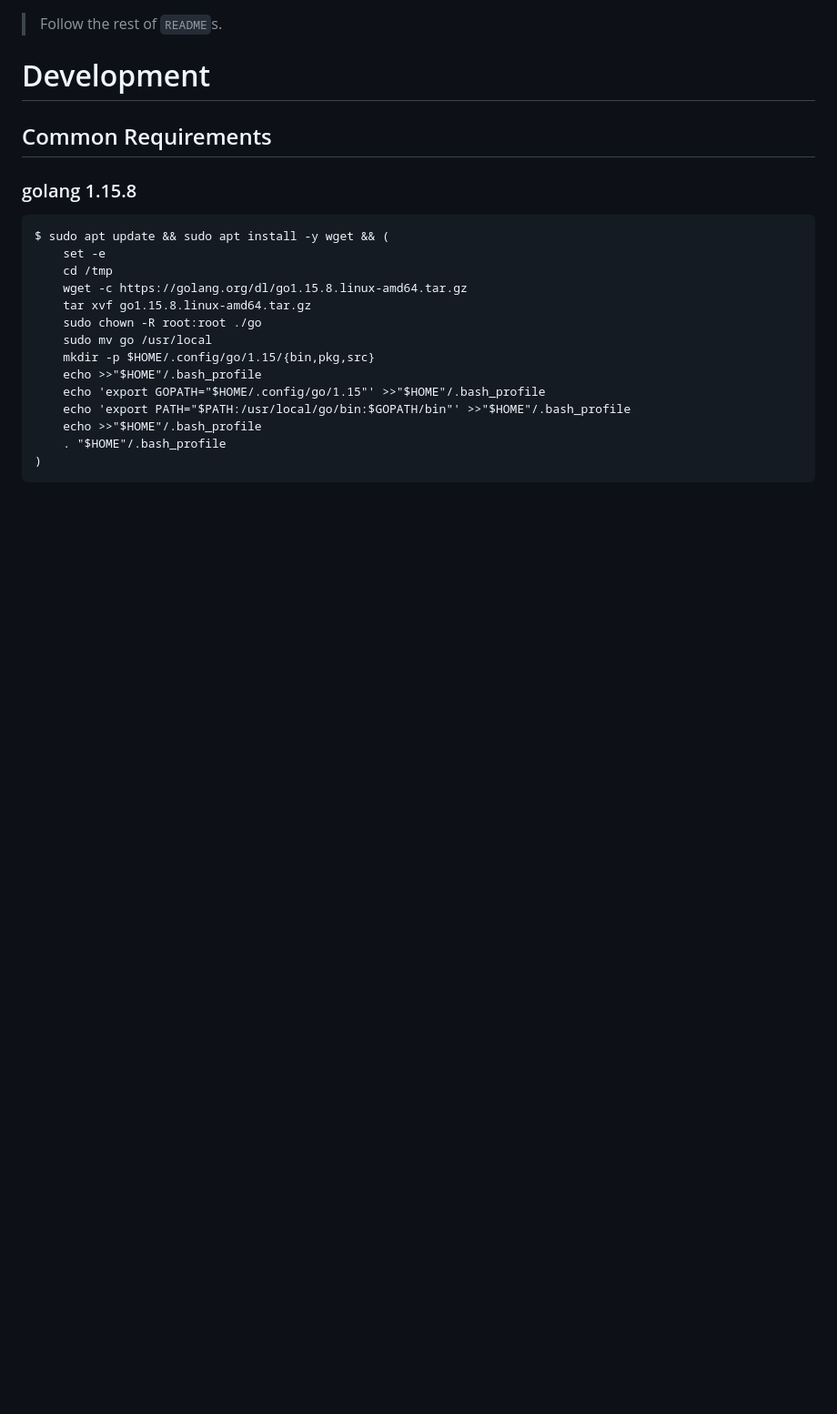
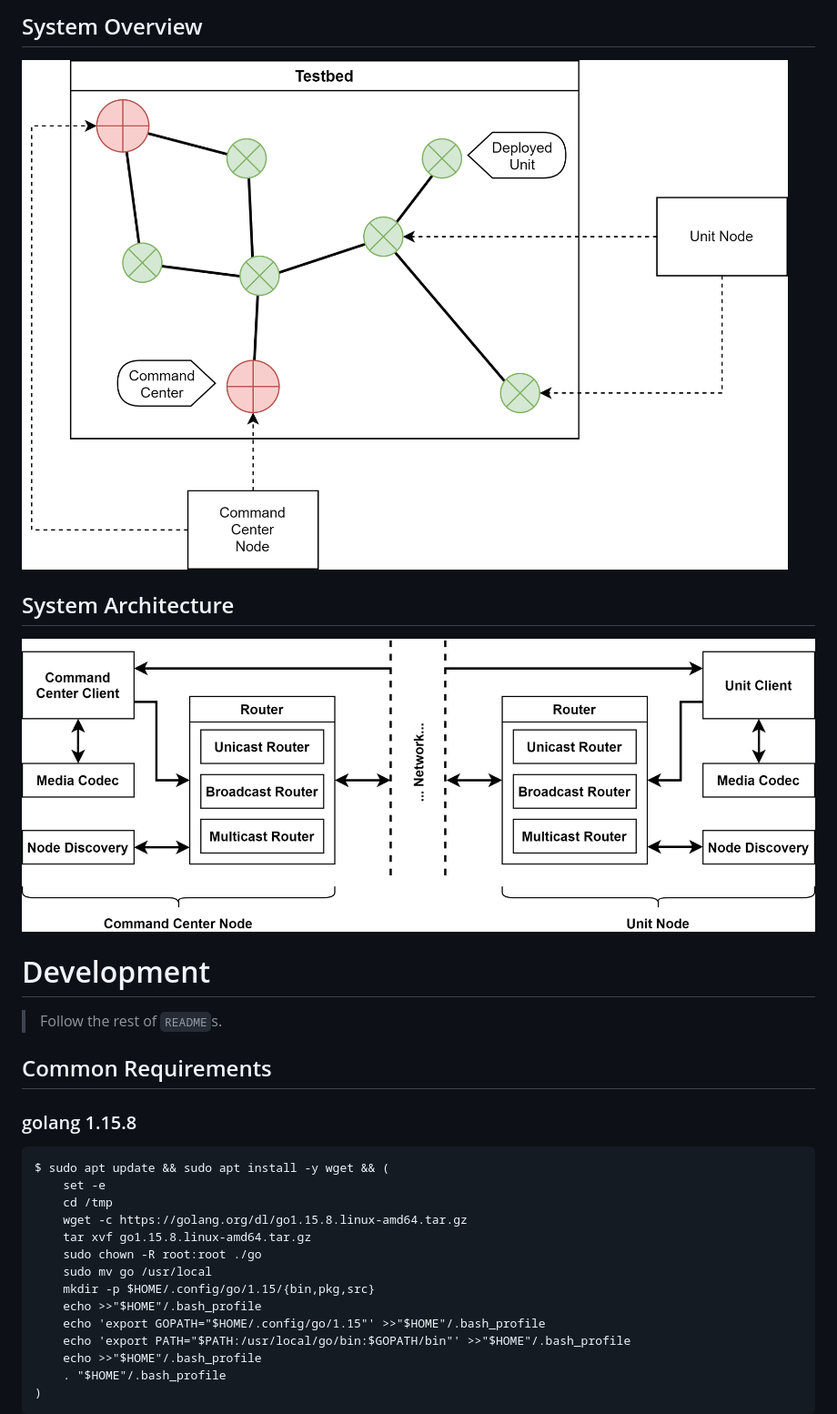
Before and after one commit to mido3ds/C4IAN, a Markdown page: README.md, the part around the change printed below. Shown: that part at 91% size. Drawn GitHub-style; blank space fills up the shorter version.

Commit message:
added logo and updated readme

````diff
--- a/README.md
+++ b/README.md
@@ -1,6 +18,12 @@
+## System Overview
+![System Overview](./docs/figures/nodes_diagram.png)
+
+## System Architecture
+![System Architecture](./docs/figures/system_modules_diagram.png)
+
+# Development
 > Follow the rest of `README`s.
 
-# Development
 ## Common Requirements
 ### golang 1.15.8
 ```
````
Also changed, not shown: other parts of README.md (+17 -0 lines), logo.png (added).
